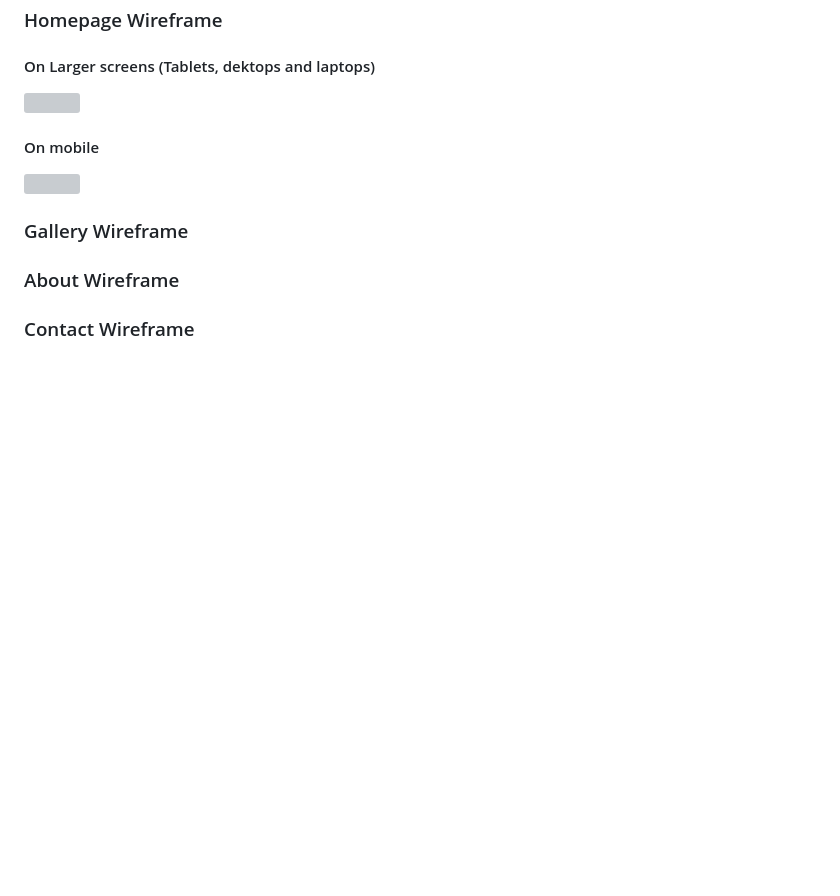
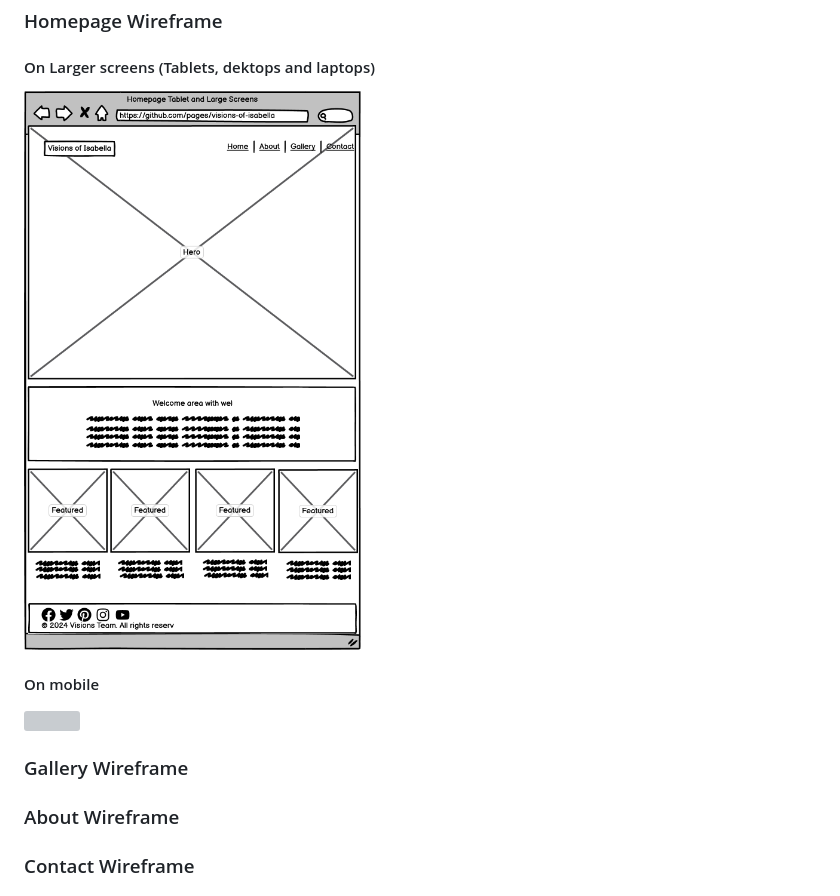
Before and after one commit to easybulb/visions-of-isabella, a Markdown page: README.md, the part around the change printed below. GitHub-like rendering; blank space fills up the shorter version; grey boxes are pictures that could not be loaded.

Commit message:
Update file path of wireframe images

```diff
--- a/README.md
+++ b/README.md
@@ -16,6 +16,6 @@ Welcome to **Visions of Isabella**, a digital art portfolio showcasing the uniqu
 ### Homepage Wireframe
 
 #### On Larger screens (Tablets, dektops and laptops)
-<img src="./assets/images/Homepage-large1.png" style="width: 50%">
+<img src="./docs/Homepage-large1.png" style="width: 50%">
 
 #### On mobile
```
Also changed, not shown: other parts of README.md (+1 -1 lines).
